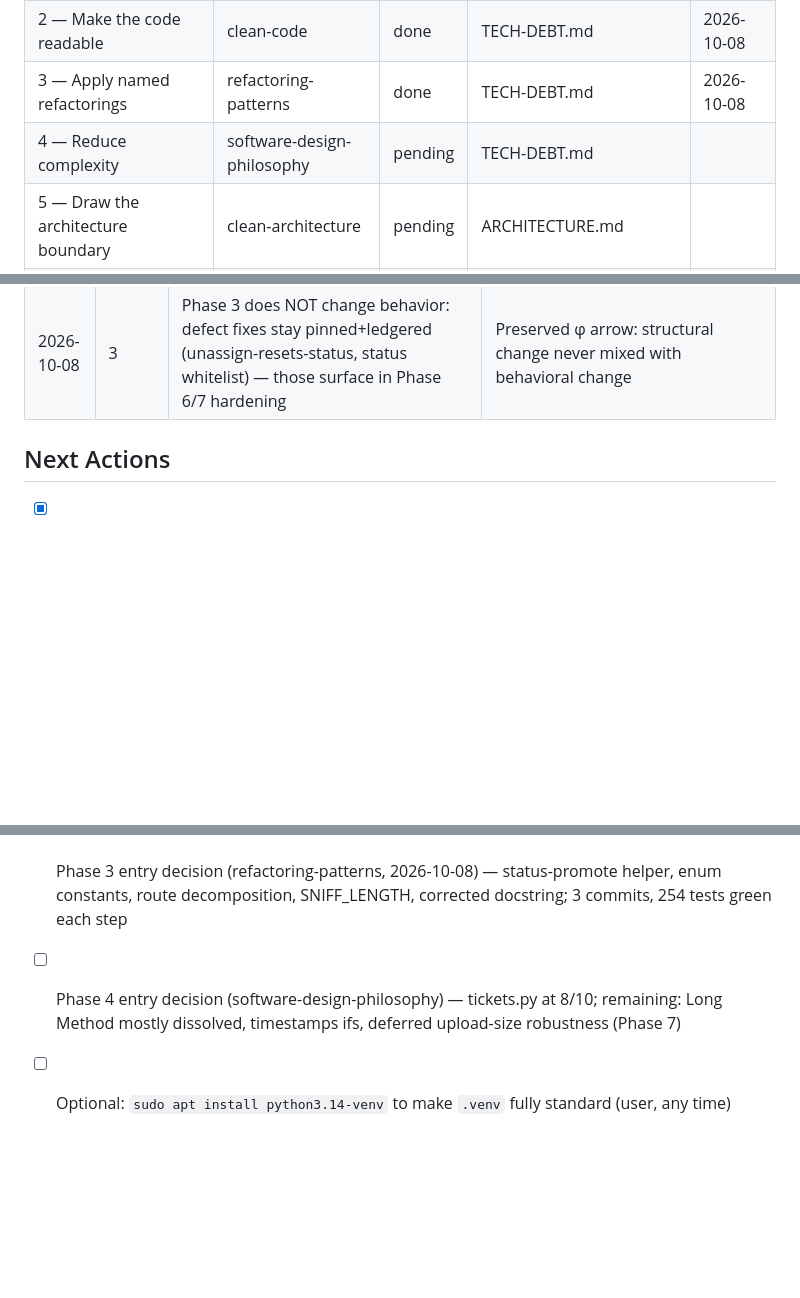
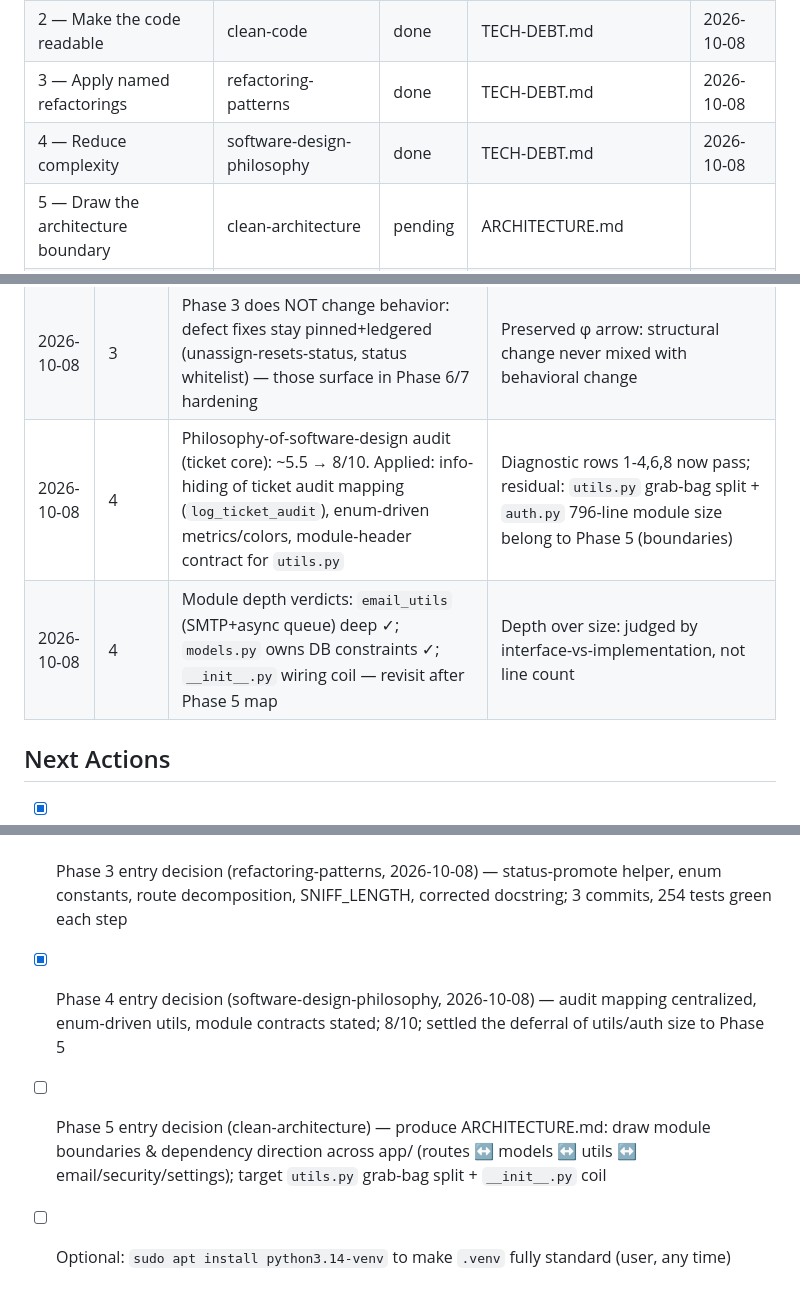
Before and after one commit to avsjadikari/ServiceDesk, a Markdown page: docs/IMPROVE-CODE-QUALITY-PLAN.md, 3 parts joined by grey strips. Drawn GitHub-style; blank space fills up the shorter version.

```diff
--- a/docs/IMPROVE-CODE-QUALITY-PLAN.md
+++ b/docs/IMPROVE-CODE-QUALITY-PLAN.md
@@ -18,7 +18,7 @@
 | 1 — Build the safety net | working-with-legacy-code | done | TESTING.md + TECH-DEBT.md (GATE) | 2026-10-08 |
 | 2 — Make the code readable | clean-code | done | TECH-DEBT.md | 2026-10-08 |
 | 3 — Apply named refactorings | refactoring-patterns | done | TECH-DEBT.md | 2026-10-08 |
-| 4 — Reduce complexity | software-design-philosophy | pending | TECH-DEBT.md | |
+| 4 — Reduce complexity | software-design-philosophy | done | TECH-DEBT.md | 2026-10-08 |
 | 5 — Draw the architecture boundary | clean-architecture | pending | ARCHITECTURE.md | |
 | 6 — Lock in the habits | pragmatic-programmer | pending | TECH-DEBT.md | |
 | 7 — Make it survive production | release-it | pending | RELIABILITY.md | |
@@ -44,11 +44,14 @@ Statuses: pending · in-progress · awaiting-evidence · done · deferred: <reas
 | 2026-10-08 | 2 | No CI gate now (structure+behavior commits kept separate) | Manual discipline still viable at 1 dev |
 | 2026-10-08 | 3 | Refactoring-patterns score (tickets.py): ~6.7 → 8/10; tuition: each step green-committed separately | Named refactorings: Move Method (`promote_status_if_new`), Extract Method (`_create_ticket`, `_apply_form_to_ticket`, `_apply_status_timestamps`), Replace Magic Number (`SNIFF_LENGTH`), enum-driven board columns |
 | 2026-10-08 | 3 | Phase 3 does NOT change behavior: defect fixes stay pinned+ledgered (unassign-resets-status, status whitelist) — those surface in Phase 6/7 hardening | Preserved φ arrow: structural change never mixed with behavioral change |
+| 2026-10-08 | 4 | Philosophy-of-software-design audit (ticket core): ~5.5 → 8/10. Applied: info-hiding of ticket audit mapping (`log_ticket_audit`), enum-driven metrics/colors, module-header contract for `utils.py` | Diagnostic rows 1-4,6,8 now pass; residual: `utils.py` grab-bag split + `auth.py` 796-line module size belong to Phase 5 (boundaries) |
+| 2026-10-08 | 4 | Module depth verdicts: `email_utils` (SMTP+async queue) deep ✓; `models.py` owns DB constraints ✓; `__init__.py` wiring coil — revisit after Phase 5 map | Depth over size: judged by interface-vs-implementation, not line count |
 
 ## Next Actions
 
 - [x] Phase 1 entry decision (agent + user, 2026-10-08)
 - [x] Phase 2 entry decision (clean-code, 2026-10-08)
 - [x] Phase 3 entry decision (refactoring-patterns, 2026-10-08) — status-promote helper, enum constants, route decomposition, SNIFF_LENGTH, corrected docstring; 3 commits, 254 tests green each step
-- [ ] Phase 4 entry decision (software-design-philosophy) — tickets.py at 8/10; remaining: Long Method mostly dissolved, timestamps ifs, deferred upload-size robustness (Phase 7)
+- [x] Phase 4 entry decision (software-design-philosophy, 2026-10-08) — audit mapping centralized, enum-driven utils, module contracts stated; 8/10; settled the deferral of utils/auth size to Phase 5
+- [ ] Phase 5 entry decision (clean-architecture) — produce ARCHITECTURE.md: draw module boundaries & dependency direction across app/ (routes ↔ models ↔ utils ↔ email/security/settings); target `utils.py` grab-bag split + `__init__.py` coil
 - [ ] Optional: `sudo apt install python3.14-venv` to make `.venv` fully standard (user, any time)
```
Also changed, not shown: docs/TECH-DEBT.md (+3 -0 lines).
